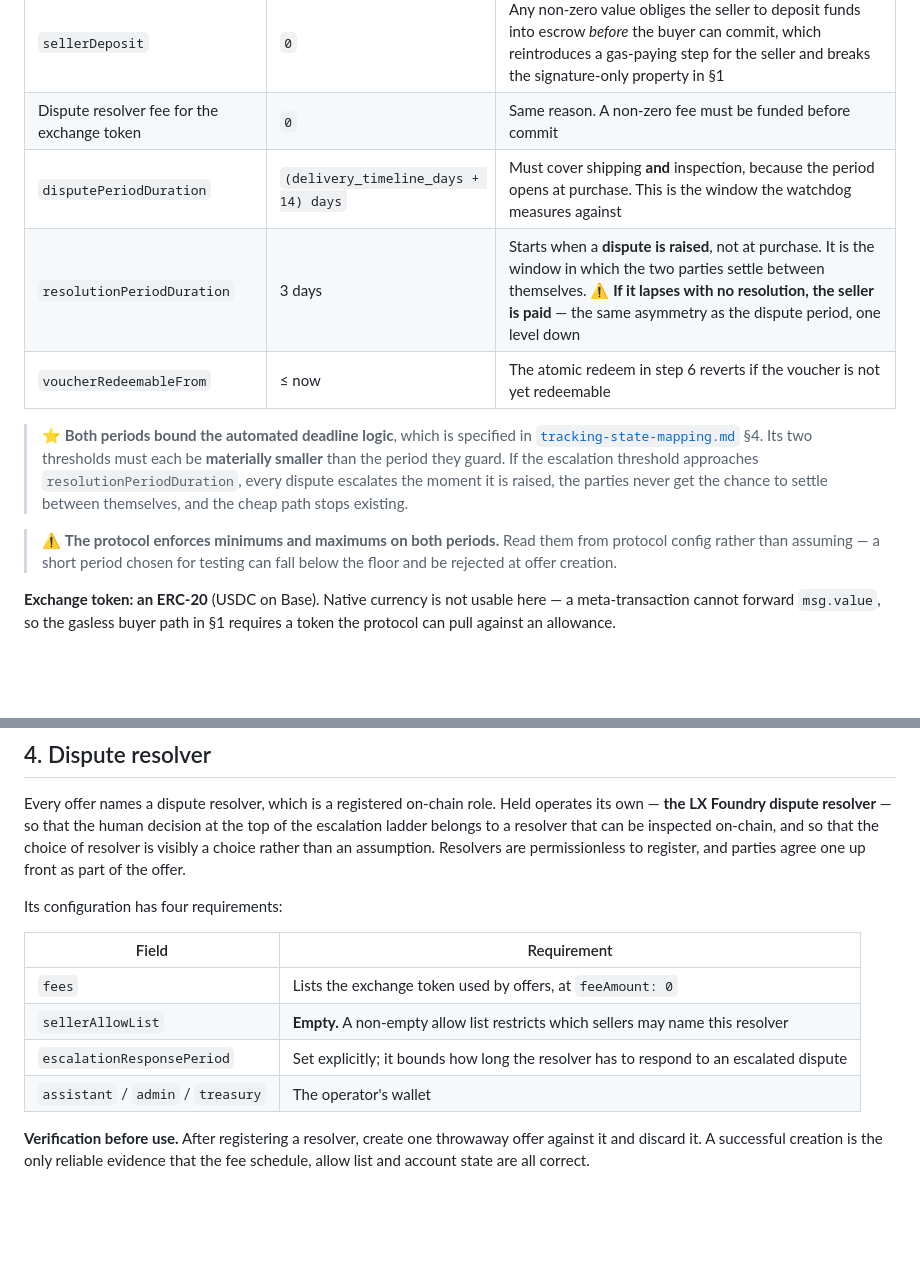
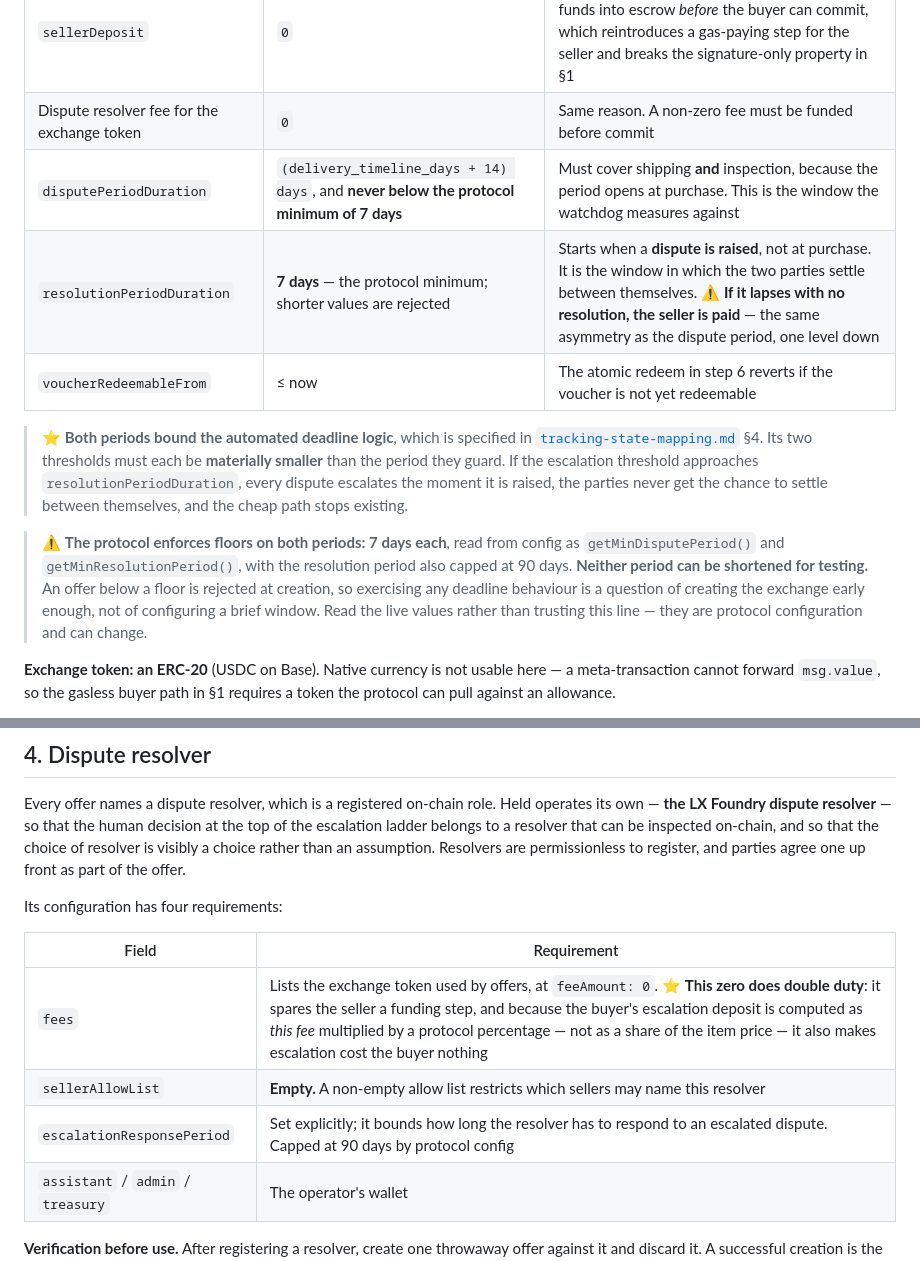
Before and after one commit to lxfoundry/held, a Markdown page: docs/specs/offer-model.md, 2 parts joined by grey strips. Drawn GitHub-style; blank space fills up the shorter version.

```diff
--- a/docs/specs/offer-model.md
+++ b/docs/specs/offer-model.md
@@ -118,8 +118,8 @@ or makes offer creation fail outright.
 |---|---|---|
 | `sellerDeposit` | `0` | Any non-zero value obliges the seller to deposit funds into escrow *before* the buyer can commit, which reintroduces a gas-paying step for the seller and breaks the signature-only property in §1 |
 | Dispute resolver fee for the exchange token | `0` | Same reason. A non-zero fee must be funded before commit |
-| `disputePeriodDuration` | `(delivery_timeline_days + 14) days` | Must cover shipping **and** inspection, because the period opens at purchase. This is the window the watchdog measures against |
-| `resolutionPeriodDuration` | 3 days | Starts when a **dispute is raised**, not at purchase. It is the window in which the two parties settle between themselves. ⚠️ **If it lapses with no resolution, the seller is paid** — the same asymmetry as the dispute period, one level down |
+| `disputePeriodDuration` | `(delivery_timeline_days + 14) days`, and **never below the protocol minimum of 7 days** | Must cover shipping **and** inspection, because the period opens at purchase. This is the window the watchdog measures against |
+| `resolutionPeriodDuration` | **7 days** — the protocol minimum; shorter values are rejected | Starts when a **dispute is raised**, not at purchase. It is the window in which the two parties settle between themselves. ⚠️ **If it lapses with no resolution, the seller is paid** — the same asymmetry as the dispute period, one level down |
 | `voucherRedeemableFrom` | ≤ now | The atomic redeem in step 6 reverts if the voucher is not yet redeemable |
 
 > ⭐ **Both periods bound the automated deadline logic**, which is specified in
@@ -128,9 +128,12 @@ or makes offer creation fail outright.
 > `resolutionPeriodDuration`, every dispute escalates the moment it is raised, the parties never get
 > the chance to settle between themselves, and the cheap path stops existing.
 
-> ⚠️ **The protocol enforces minimums and maximums on both periods.** Read them from protocol config
-> rather than assuming — a short period chosen for testing can fall below the floor and be rejected at
-> offer creation.
+> ⚠️ **The protocol enforces floors on both periods: 7 days each**, read from config as
+> `getMinDisputePeriod()` and `getMinResolutionPeriod()`, with the resolution period also capped at 90
+> days. **Neither period can be shortened for testing.** An offer below a floor is rejected at
+> creation, so exercising any deadline behaviour is a question of creating the exchange early enough,
+> not of configuring a brief window. Read the live values rather than trusting this line — they are
+> protocol configuration and can change.
 
 **Exchange token: an ERC-20** (USDC on Base). Native currency is not usable here — a meta-transaction
 cannot forward `msg.value`, so the gasless buyer path in §1 requires a token the protocol can pull
@@ -154,9 +157,9 @@ Its configuration has four requirements:
 
 | Field | Requirement |
 |---|---|
-| `fees` | Lists the exchange token used by offers, at `feeAmount: 0` |
+| `fees` | Lists the exchange token used by offers, at `feeAmount: 0`. ⭐ **This zero does double duty**: it spares the seller a funding step, and because the buyer's escalation deposit is computed as *this fee* multiplied by a protocol percentage — not as a share of the item price — it also makes escalation cost the buyer nothing |
 | `sellerAllowList` | **Empty.** A non-empty allow list restricts which sellers may name this resolver |
-| `escalationResponsePeriod` | Set explicitly; it bounds how long the resolver has to respond to an escalated dispute |
+| `escalationResponsePeriod` | Set explicitly; it bounds how long the resolver has to respond to an escalated dispute. Capped at 90 days by protocol config |
 | `assistant` / `admin` / `treasury` | The operator's wallet |
 
 **Verification before use.** After registering a resolver, create one throwaway offer against it and
```
Also changed, not shown: docs/specs/tracking-state-mapping.md (+33 -12 lines).
